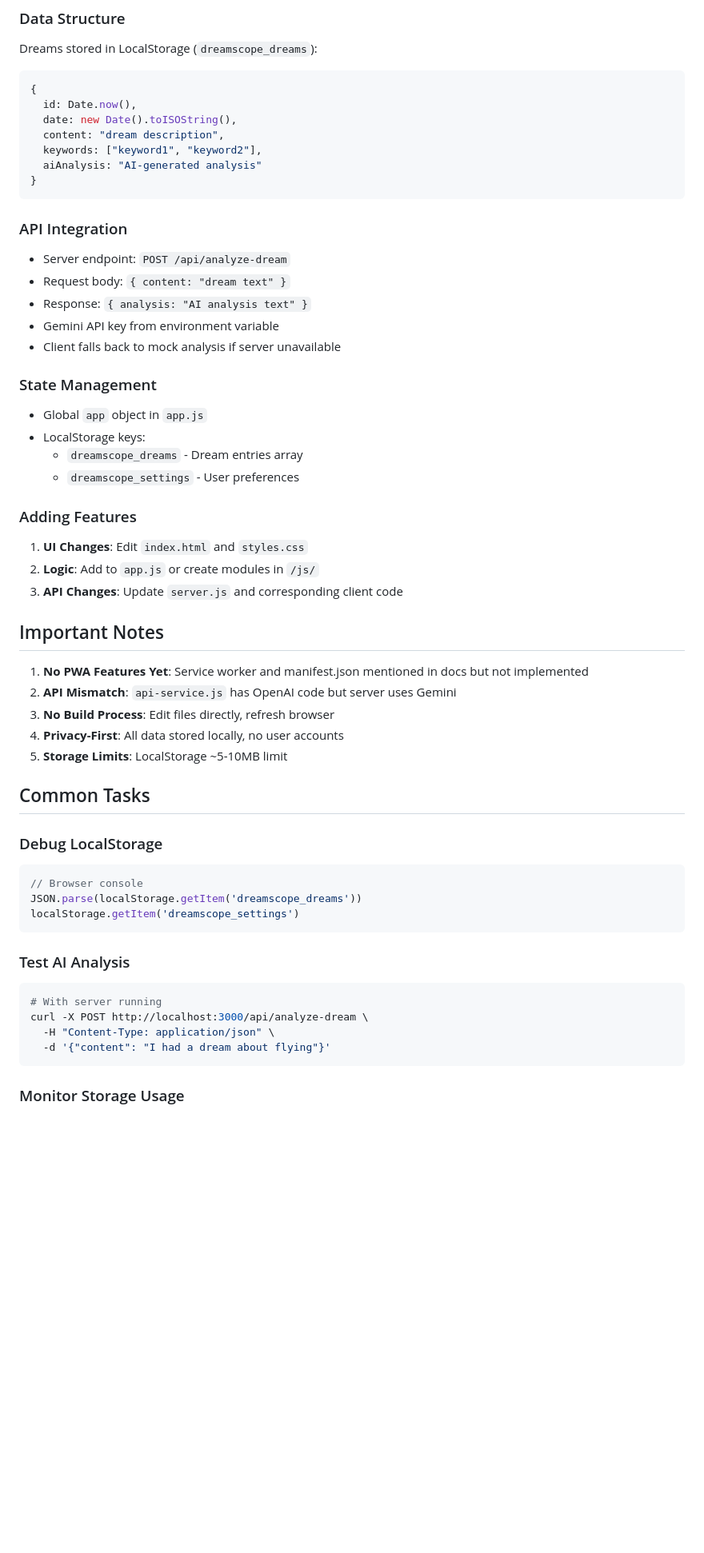
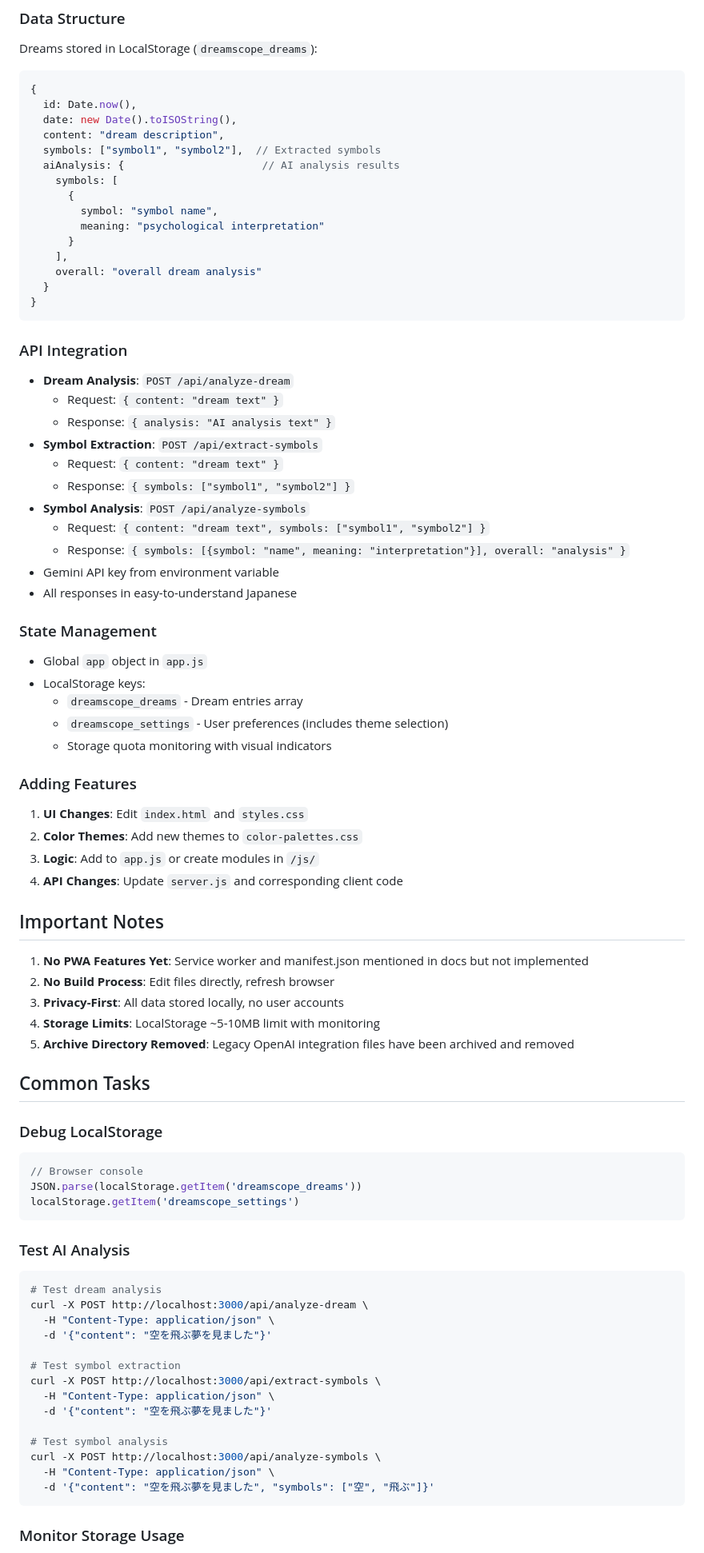
Before and after one commit to satory074/dreamscope, a Markdown page: CLAUDE.md, the part around one of its changes. Shown at 80% size. Rendered like a GitHub page; blank space fills up the shorter version.

Commit message:
docs: CLAUDE.mdを最新状態に更新
- プロジェクト概要をより正確に記述
- 主要ファイルリストを現在の構成に更新
- APIエンドポイントの詳細仕様を追加
- データ構造を最新の実装に合わせて更新
- 最近の更新履歴セクションを追加

🤖 Generated with [Claude Code](https://claude.ai/code)

Co-Authored-By: Claude <noreply@anthropic.com>

````diff
--- a/CLAUDE.md
+++ b/CLAUDE.md
@@ -55,36 +57,52 @@ Dreams stored in LocalStorage (`dreamscope_dreams`):
   id: Date.now(),
   date: new Date().toISOString(),
   content: "dream description",
-  keywords: ["keyword1", "keyword2"],
-  aiAnalysis: "AI-generated analysis"
+  symbols: ["symbol1", "symbol2"],  // Extracted symbols
+  aiAnalysis: {                      // AI analysis results
+    symbols: [
+      {
+        symbol: "symbol name",
+        meaning: "psychological interpretation"
+      }
+    ],
+    overall: "overall dream analysis"
+  }
 }
 ```
 
 ### API Integration
-- Server endpoint: `POST /api/analyze-dream`
-- Request body: `{ content: "dream text" }`
-- Response: `{ analysis: "AI analysis text" }`
+- **Dream Analysis**: `POST /api/analyze-dream`
+  - Request: `{ content: "dream text" }`
+  - Response: `{ analysis: "AI analysis text" }`
+- **Symbol Extraction**: `POST /api/extract-symbols`
+  - Request: `{ content: "dream text" }`
+  - Response: `{ symbols: ["symbol1", "symbol2"] }`
+- **Symbol Analysis**: `POST /api/analyze-symbols`
+  - Request: `{ content: "dream text", symbols: ["symbol1", "symbol2"] }`
+  - Response: `{ symbols: [{symbol: "name", meaning: "interpretation"}], overall: "analysis" }`
 - Gemini API key from environment variable
-- Client falls back to mock analysis if server unavailable
+- All responses in easy-to-understand Japanese
 
 ### State Management
 - Global `app` object in `app.js`
 - LocalStorage keys:
   - `dreamscope_dreams` - Dream entries array
-  - `dreamscope_settings` - User preferences
+  - `dreamscope_settings` - User preferences (includes theme selection)
+  - Storage quota monitoring with visual indicators
 
 ### Adding Features
 1. **UI Changes**: Edit `index.html` and `styles.css`
-2. **Logic**: Add to `app.js` or create modules in `/js/`
-3. **API Changes**: Update `server.js` and corresponding client code
+2. **Color Themes**: Add new themes to `color-palettes.css`
+3. **Logic**: Add to `app.js` or create modules in `/js/`
+4. **API Changes**: Update `server.js` and corresponding client code
 
 ## Important Notes
 
 1. **No PWA Features Yet**: Service worker and manifest.json mentioned in docs but not implemented
-2. **API Mismatch**: `api-service.js` has OpenAI code but server uses Gemini
-3. **No Build Process**: Edit files directly, refresh browser
-4. **Privacy-First**: All data stored locally, no user accounts
-5. **Storage Limits**: LocalStorage ~5-10MB limit
+2. **No Build Process**: Edit files directly, refresh browser
+3. **Privacy-First**: All data stored locally, no user accounts
+4. **Storage Limits**: LocalStorage ~5-10MB limit with monitoring
+5. **Archive Directory Removed**: Legacy OpenAI integration files have been archived and removed
 
 ## Common Tasks
 
@@ -97,10 +115,20 @@ localStorage.getItem('dreamscope_settings')
 
 ### Test AI Analysis
 ```bash
-# With server running
+# Test dream analysis
 curl -X POST http://localhost:3000/api/analyze-dream \
   -H "Content-Type: application/json" \
-  -d '{"content": "I had a dream about flying"}'
+  -d '{"content": "空を飛ぶ夢を見ました"}'
+
+# Test symbol extraction
+curl -X POST http://localhost:3000/api/extract-symbols \
+  -H "Content-Type: application/json" \
+  -d '{"content": "空を飛ぶ夢を見ました"}'
+
+# Test symbol analysis
+curl -X POST http://localhost:3000/api/analyze-symbols \
+  -H "Content-Type: application/json" \
+  -d '{"content": "空を飛ぶ夢を見ました", "symbols": ["空", "飛ぶ"]}'
 ```
 
 ### Monitor Storage Usage
````
Also changed, not shown: other parts of CLAUDE.md (+17 -4 lines).
